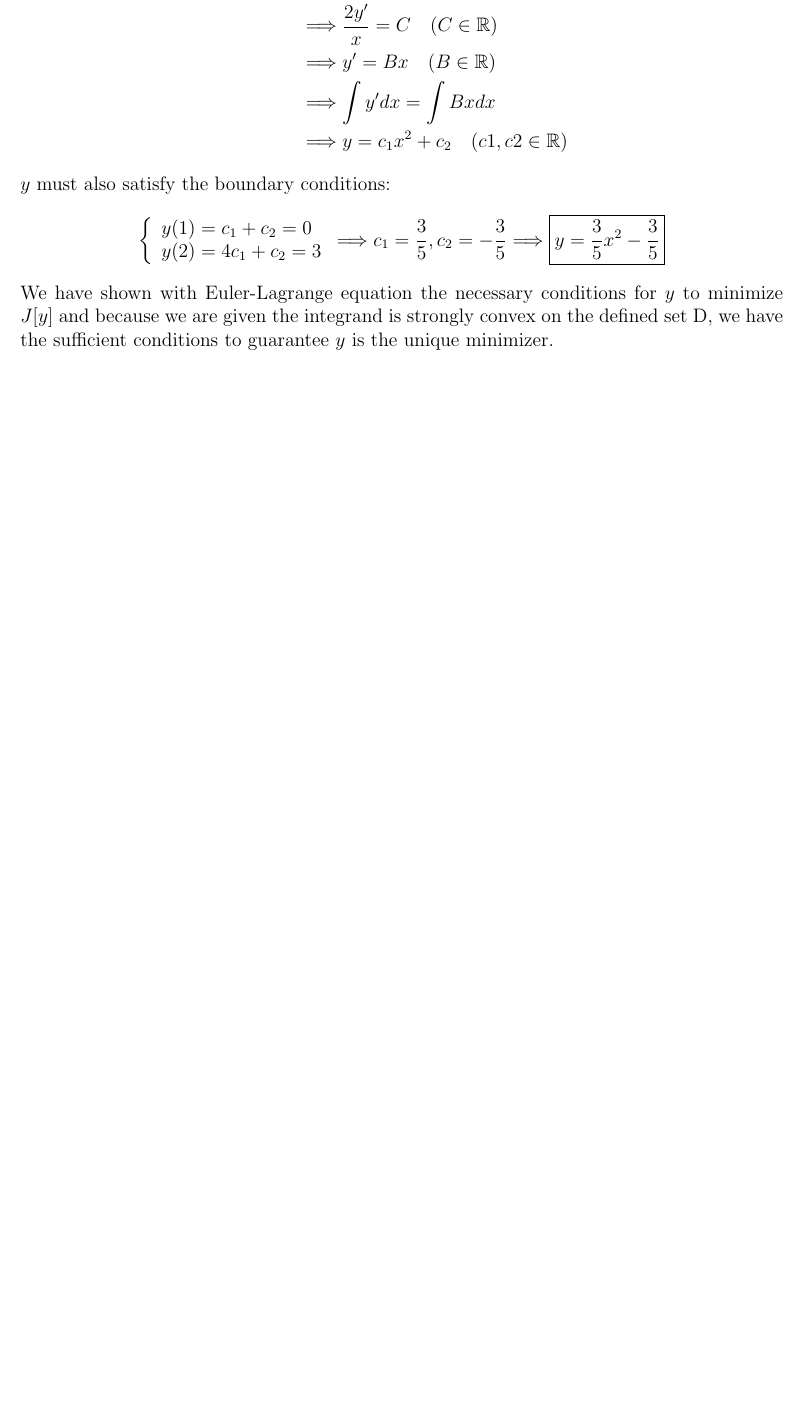
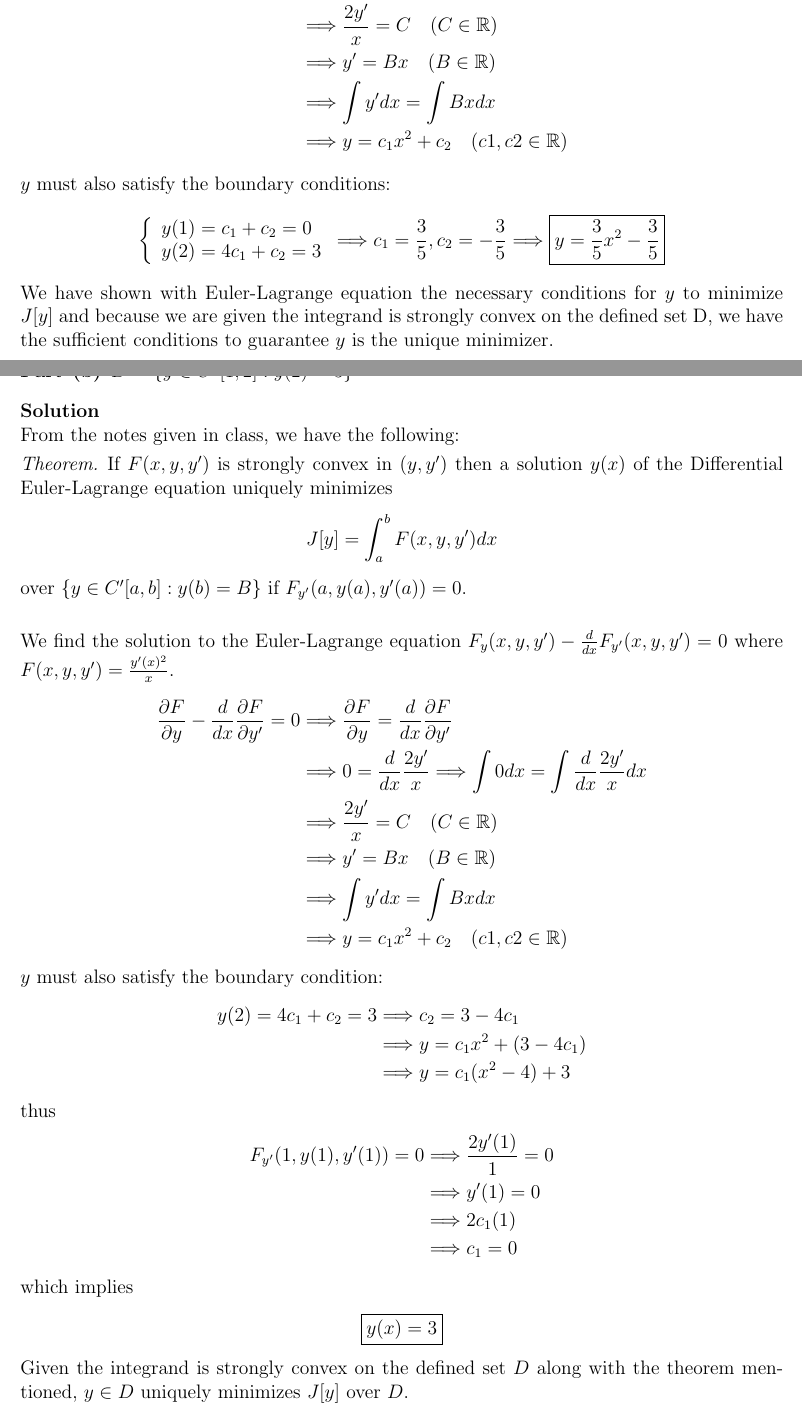
Before and after one commit to 007kevin/Applied-Math-M4990, a LaTeX problem sheet (FinalExam.tex): part of the page before the commit and two parts of pages 1 and 2 of 2 after it, the two joined at a grey line, cut so that both start at the same text, the shorter picture padded with empty space. Compiled offline with pdfLaTeX.

Commit message:
done part b

```diff
--- a/FinalExam.tex
+++ b/FinalExam.tex
@@ -11,6 +11,9 @@
   \item[\hskip \labelsep {\bfseries #1}\hskip \labelsep {\bfseries (#2)}]}{\end{trivlist}}
 \newenvironment{solution}[1][Solution]{\begin{trivlist}
   \item[\hskip \labelsep {\bfseries #1} \hskip \labelsep]}{\end{trivlist}}
+
+\theoremstyle{remark}
+\newtheorem*{theorem*}{Theorem}
 
 \begin{document}
 
@@ -59,5 +62,56 @@
   and because we are given the integrand is strongly convex on the defined set D, we have
   the sufficient conditions to guarantee \(y\) is the unique minimizer.
 \end{solution}
+\clearpage
+\begin{subproblem}{b}
+  \(D = \{y \in C^1[1,2]:y(2) = 3\}\)
+\end{subproblem}
+
+\begin{solution}
+  $ $\\
+  From the notes given in class, we have the following:
+  \begin{theorem*}{}
+  If \(F(x,y,y')\) is strongly convex in \((y,y')\) then a solution \(y(x)\) of the
+  Differential Euler-Lagrange equation uniquely minimizes
+  \[
+    J[y] = \int_{a}^{b}F(x,y,y')dx
+  \]
+  over \(\{y \in C'[a,b] : y(b) = B\} \) if \(F_{y'}(a,y(a),y'(a)) = 0\).
+  \end{theorem*}
+  $ $\\
+  We find the solution to the Euler-Lagrange equation \(F_y(x,y,y') -
+  \frac{d}{dx}F_{y'}(x,y,y') = 0\) where \(F(x,y,y') = \frac{y'(x)^2}{x}\).
+  \begin{align*}
+    \frac{\partial F}{\partial y} - \frac{d}{dx}\frac{\partial F}{\partial y'} = 0
+    &\lra \frac{\partial F}{\partial y} = \frac{d}{dx}\frac{\partial F}{\partial y'} \\
+    &\lra 0 = \frac{d}{dx}\frac{2y'}{x} \lra \int 0 dx = \int \frac{d}{dx}\frac{2y'}{x} dx \\
+    &\lra \frac{2y'}{x} = C \quad (C \in \R) \\
+    &\lra y' = Bx \quad (B \in \R) \\
+    &\lra \int y' dx = \int Bx dx \\
+    &\lra y = c_1x^2 + c_2 \quad (c1,c2 \in \R)
+  \end{align*}
+  \(y\) must also satisfy the boundary condition:
+  \begin{align*}
+    y(2) = 4c_1 + c_2 = 3
+    &\lra c_2 = 3-4c_1 \\
+    &\lra y = c_1x^2 + (3-4c_1) \\
+    &\lra y = c_1(x^2-4)+3
+  \end{align*}
+  thus
+  \begin{align*}
+    F_{y'}(1,y(1),y'(1)) = 0 &\lra \frac{2y'(1)}{1} = 0 \\
+                             &\lra y'(1) = 0 \\
+                             &\lra 2c_1(1) \\
+                             &\lra c_1 = 0
+  \end{align*}
+  which implies
+  \begin{align*}
+    \boxed{y(x) = 3}
+  \end{align*}
+  Given the integrand is strongly convex on the defined set \(D\) along with the theorem
+  mentioned, \(y \in D\) uniquely minimizes \(J[y]\) over \(D\).
+
+
+\end{solution}
 
 \end{document}
```
Also changed, not shown: FinalExam.pdf, 1 other file.
